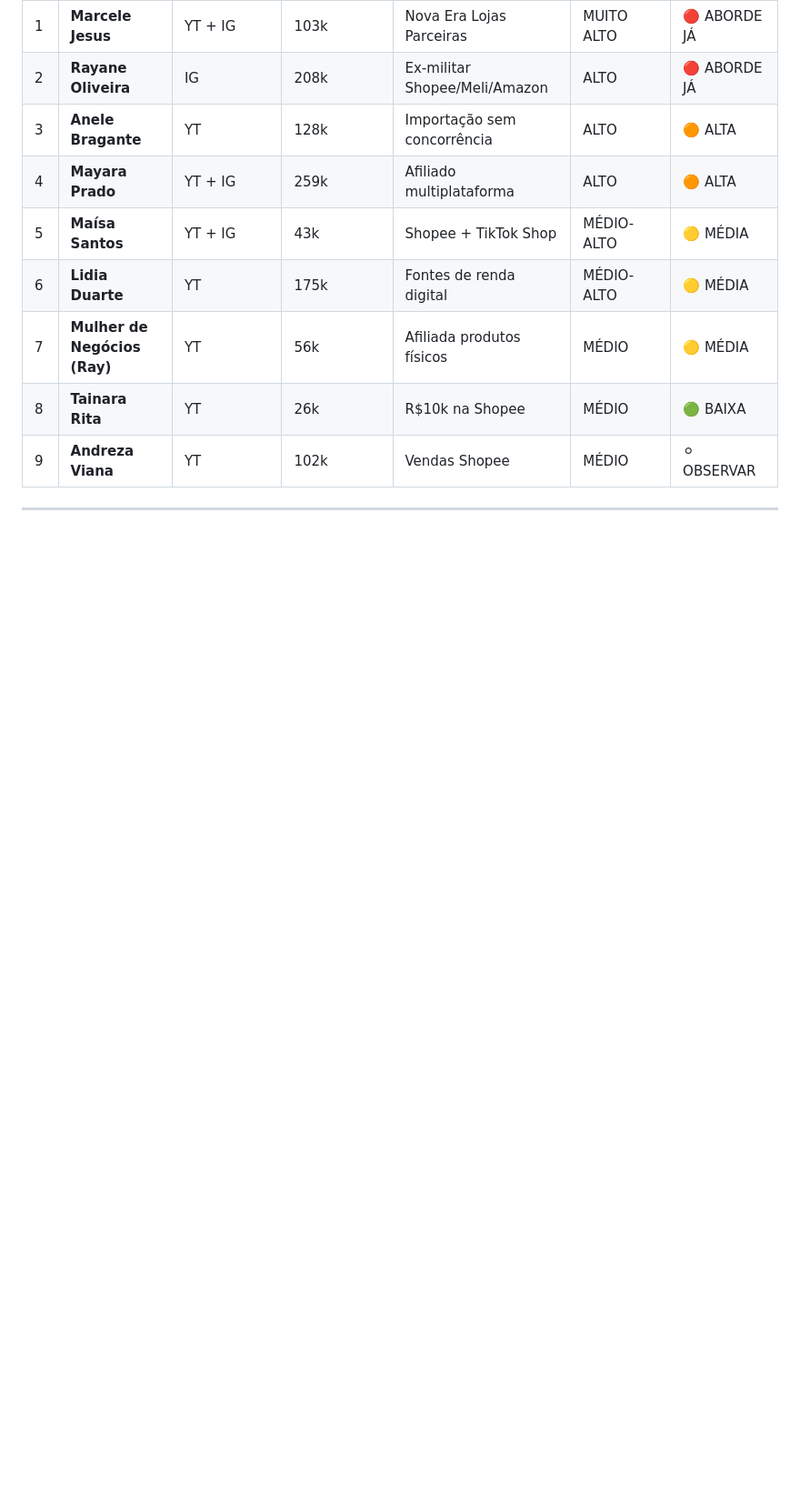
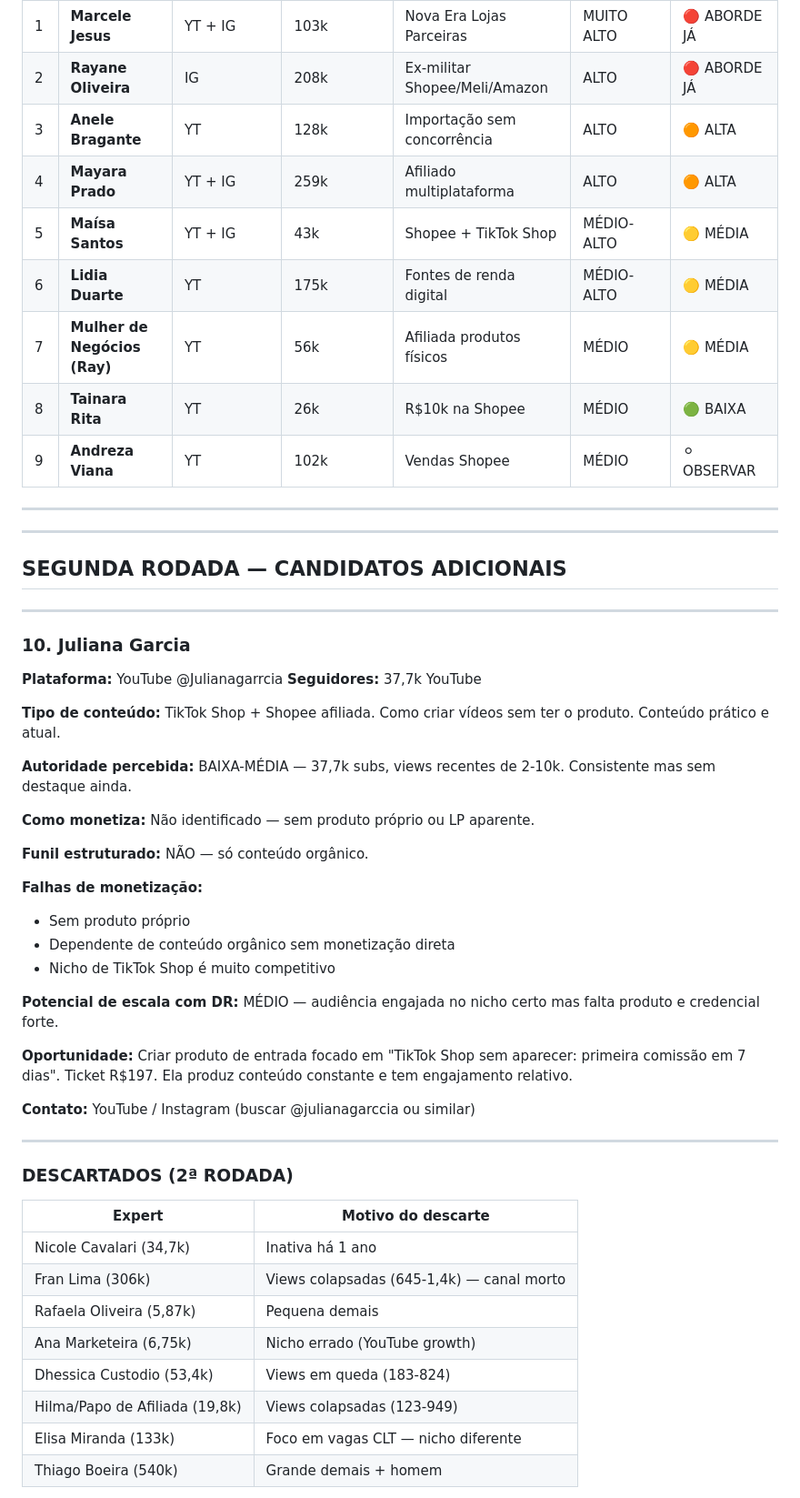
Before and after one commit to okauarodriguez-dotcom/grupoaura, a Markdown page: produtos/prospecção-experts-renda-extra-2026-04-24.md, the part around one of its changes. Shown at 91% size. Drawn GitHub-style; blank space fills up the shorter version.

Commit message:
auto: atualizacao do projeto 2026-04-23_2308

```diff
--- a/produtos/prospecção-experts-renda-extra-2026-04-24.md
+++ b/produtos/prospecção-experts-renda-extra-2026-04-24.md
@@ -271,3 +271,48 @@ Risco maior que as outras. Confirmar engajamento real antes de abordar.
 
 ---
 
+---
+
+## SEGUNDA RODADA — CANDIDATOS ADICIONAIS
+
+---
+
+### 10. Juliana Garcia
+**Plataforma:** YouTube @Julianagarrcia
+**Seguidores:** 37,7k YouTube
+
+**Tipo de conteúdo:** TikTok Shop + Shopee afiliada. Como criar vídeos sem ter o produto. Conteúdo prático e atual.
+
+**Autoridade percebida:** BAIXA-MÉDIA — 37,7k subs, views recentes de 2-10k. Consistente mas sem destaque ainda.
+
+**Como monetiza:** Não identificado — sem produto próprio ou LP aparente.
+
+**Funil estruturado:** NÃO — só conteúdo orgânico.
+
+**Falhas de monetização:**
+- Sem produto próprio
+- Dependente de conteúdo orgânico sem monetização direta
+- Nicho de TikTok Shop é muito competitivo
+
+**Potencial de escala com DR:** MÉDIO — audiência engajada no nicho certo mas falta produto e credencial forte.
+
+**Oportunidade:**
+Criar produto de entrada focado em "TikTok Shop sem aparecer: primeira comissão em 7 dias". Ticket R$197. Ela produz conteúdo constante e tem engajamento relativo.
+
+**Contato:** YouTube / Instagram (buscar @julianagarccia ou similar)
+
+---
+
+### DESCARTADOS (2ª RODADA)
+
+| Expert | Motivo do descarte |
+|--------|--------------------|
+| Nicole Cavalari (34,7k) | Inativa há 1 ano |
+| Fran Lima (306k) | Views colapsadas (645-1,4k) — canal morto |
+| Rafaela Oliveira (5,87k) | Pequena demais |
+| Ana Marketeira (6,75k) | Nicho errado (YouTube growth) |
+| Dhessica Custodio (53,4k) | Views em queda (183-824) |
+| Hilma/Papo de Afiliada (19,8k) | Views colapsadas (123-949) |
+| Elisa Miranda (133k) | Foco em vagas CLT — nicho diferente |
+| Thiago Boeira (540k) | Grande demais + homem |
+
```
Also changed, not shown: other parts of produtos/prospecção-experts-renda-extra-2026-04-24.md (+23 -4 lines).
